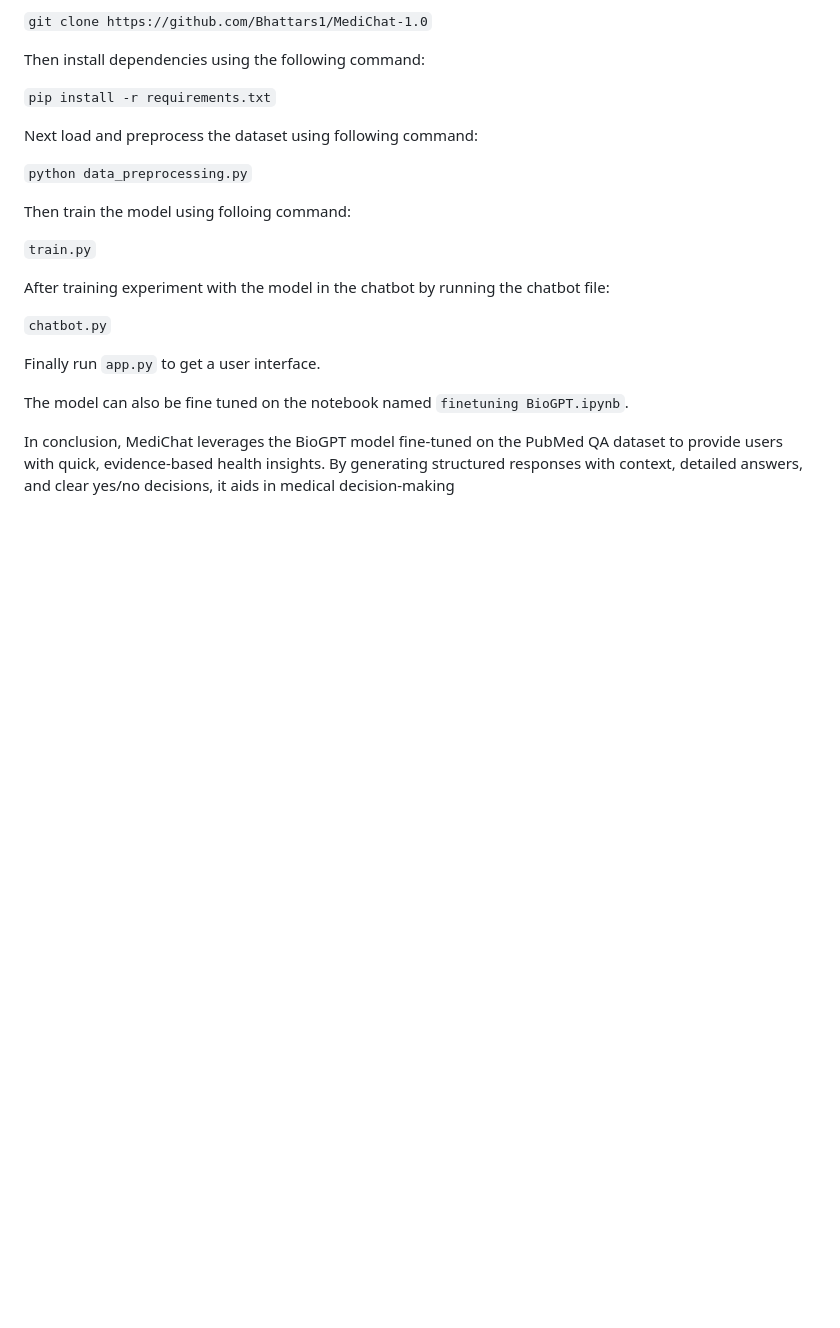
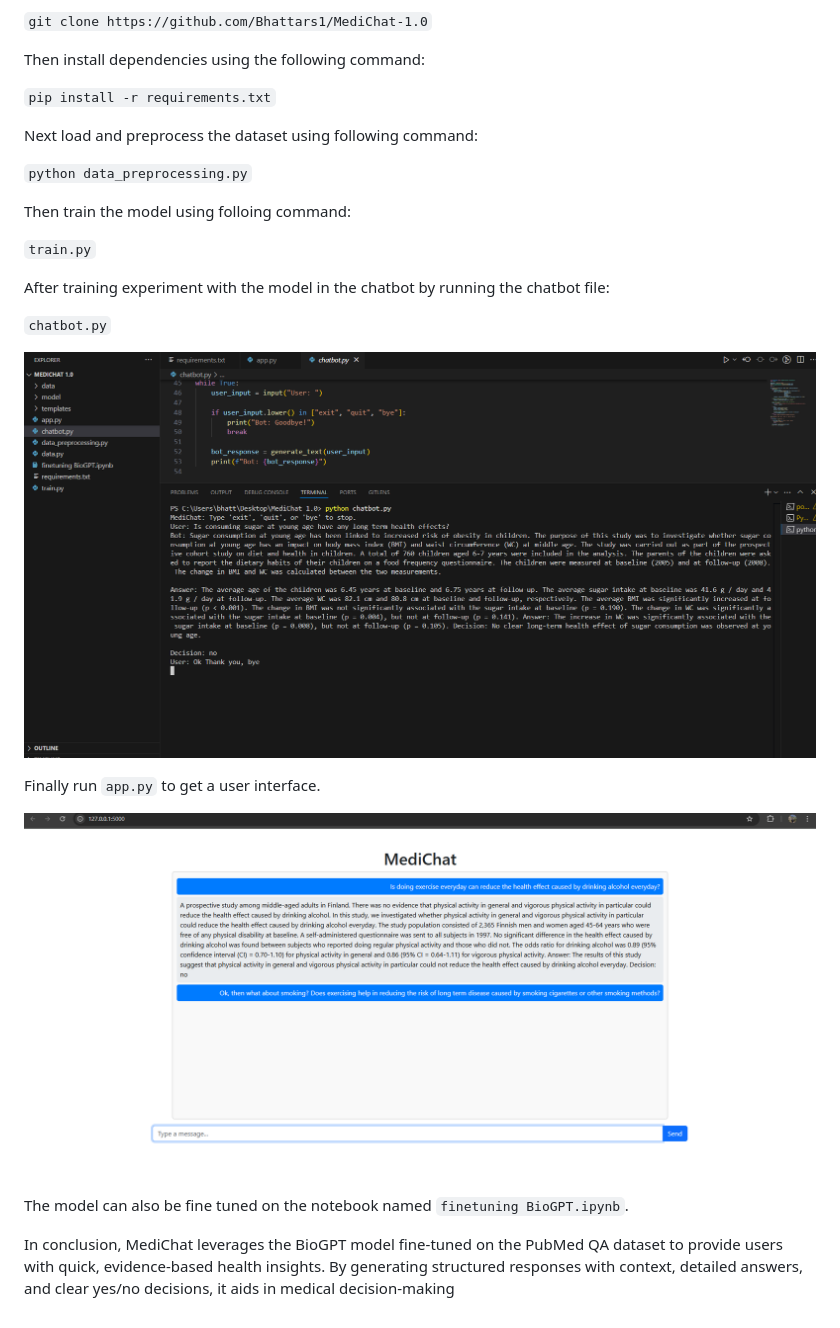
Before and after one commit to Bhattars1/MediChat-1.0, a Markdown page: README.md, the part around the change. Drawn GitHub-style; blank space fills up the shorter version.

```diff
--- a/README.md
+++ b/README.md
@@ -39,7 +39,11 @@ The BioGPT model was fine-tuned using the PubMed QA dataset. First, the dataset
 
  `chatbot.py`
 
+ ![Image 1](images/image_1.png)
+
  Finally run `app.py` to get a user interface.
+
+  ![Image 2](images/image_2.png)
 
  The model can also be fine tuned on the notebook named `finetuning BioGPT.ipynb`.
 
```
